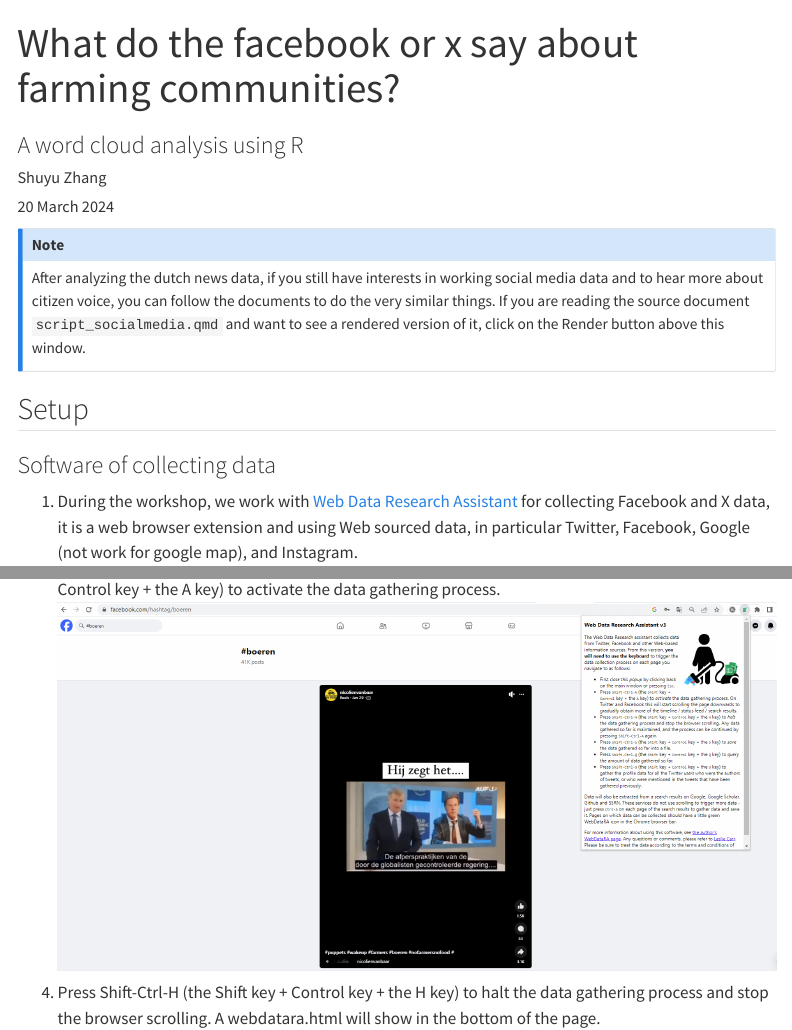
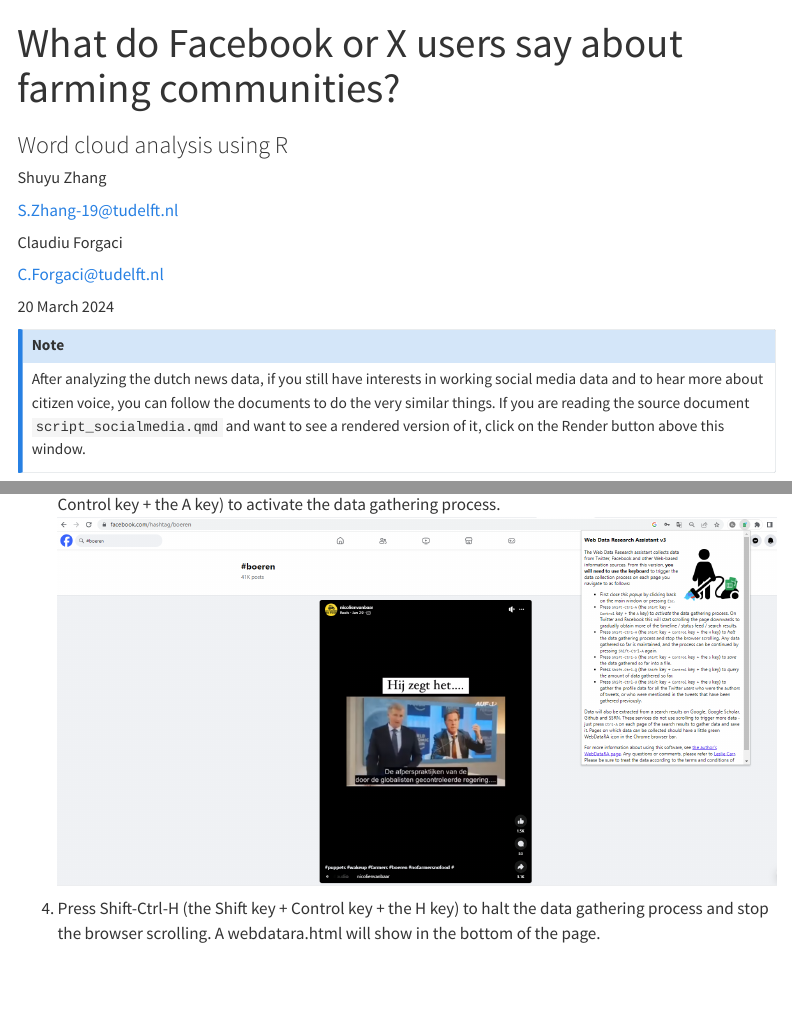
Before and after one commit to cforgaci/mint-q3-24, a Quarto document (script_socialmedia.qmd): the page in a window 1100 px wide, from its top, and a second part further down, joined at a grey line. Rendered offline with R 4.5, knitr and Pandoc in place of Quarto, with nearby package versions; code that draws random numbers runs with fixed seeds of ours; menus at the side of the page are left out; long lines of code are wrapped.

Commit message:
Update metadata in sm tutorial

```diff
--- a/script_socialmedia.qmd
+++ b/script_socialmedia.qmd
@@ -1,8 +1,21 @@
 ---
-title: "What do the facebook or x say about farming communities?"
-subtitle: "A word cloud analysis using R"
-author: "Shuyu Zhang"
-co-author: "Claudiu Forgaci"
+title: "What do Facebook or X users say about farming communities?"
+subtitle: "Word cloud analysis using R"
+author:
+  - name: "Shuyu Zhang"
+    correspondence: "yes"
+    email: "S.Zhang-19@tudelft.nl"
+    affiliations:
+      - ref: tud
+  - name: "Claudiu Forgaci"
+    email: C.Forgaci@tudelft.nl
+    orcid: 0000-0003-3218-5102
+    affiliations:
+      - ref: tud
+affiliations:
+  - id: tud
+    name: Delft University of Technology
+    address: Julianalaan 134, 2628 BL, Delft, Zuid-Holland, The Netherlands
 date: "20 March 2024"
 format: html
 toc: true
```
